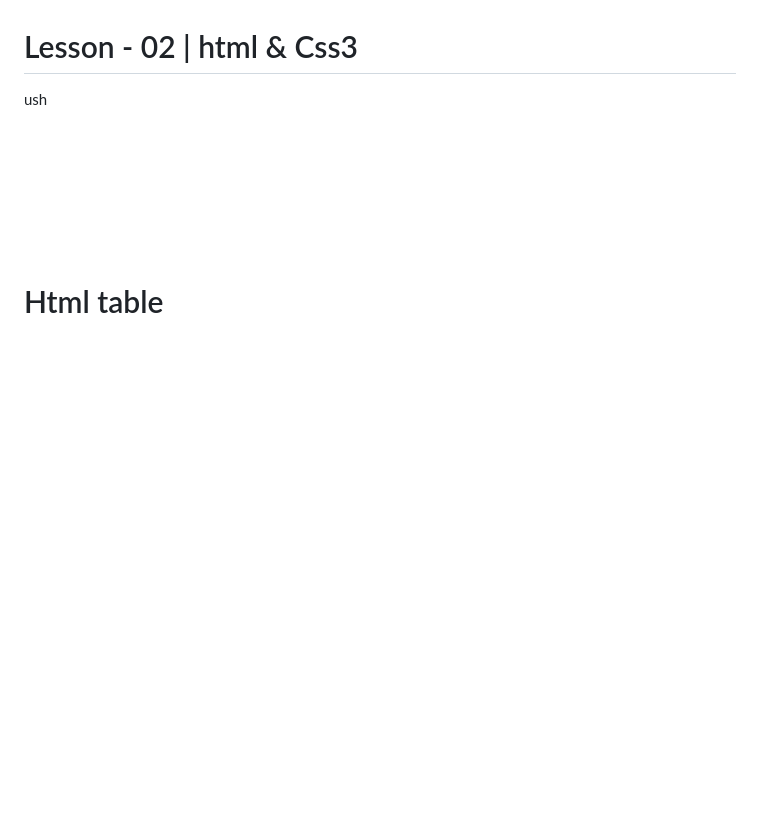
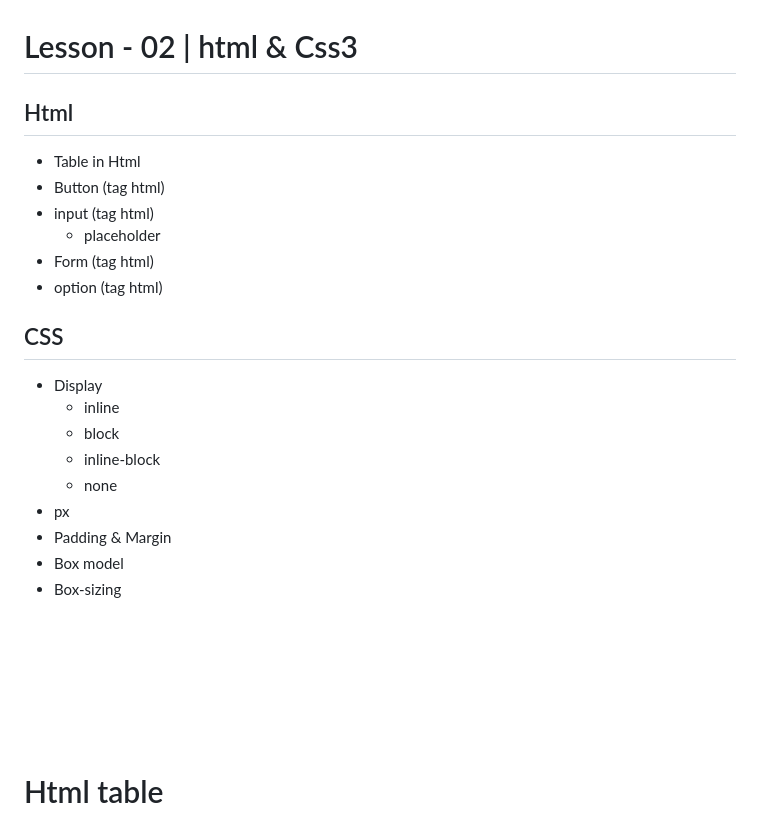
Before and after one commit to samandar-hodiev/Frontend-Teaching, a Markdown page: Module-2/lesson-02/readme.md, the part around the change. GitHub-like rendering; blank space fills up the shorter version.

Commit message:
progress

```diff
--- a/Module-2/lesson-02/readme.md
+++ b/Module-2/lesson-02/readme.md
@@ -1,7 +1,24 @@
 <h1 style="color:orange;">Lesson - 02 | html & Css3</h1>
 
-ush
+## Html
+- Table in Html
+- Button (tag html)
+- input (tag html)
+  - placeholder
+- Form (tag html)
+- option (tag html)
 
+
+## CSS
+- Display
+  - inline
+  - block
+  - inline-block
+  - none
+- px
+- Padding & Margin
+- Box model
+- Box-sizing
 
 <br><br><br><br><br><br>
 
```
Also changed, not shown: Module-2/readme.md (deleted).
